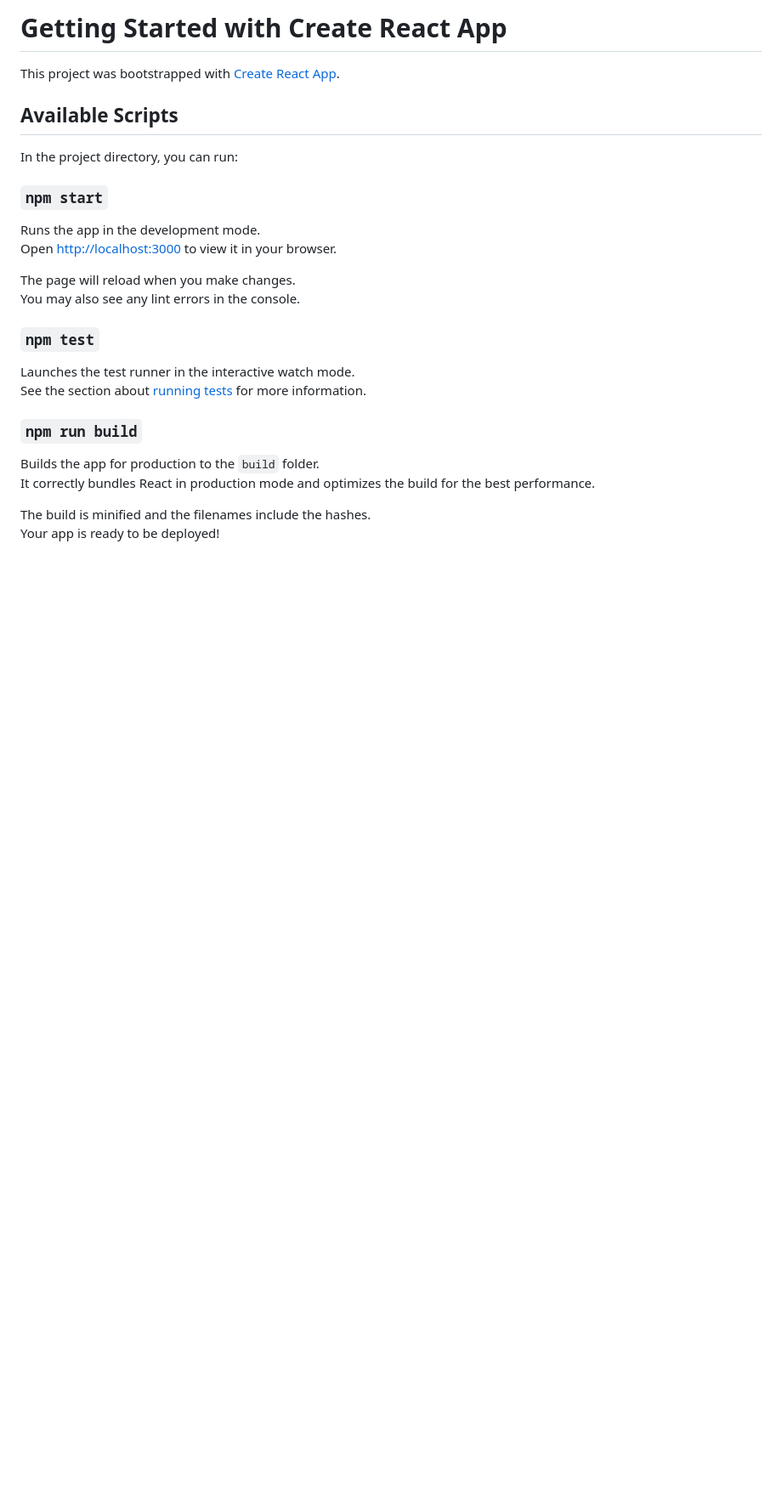
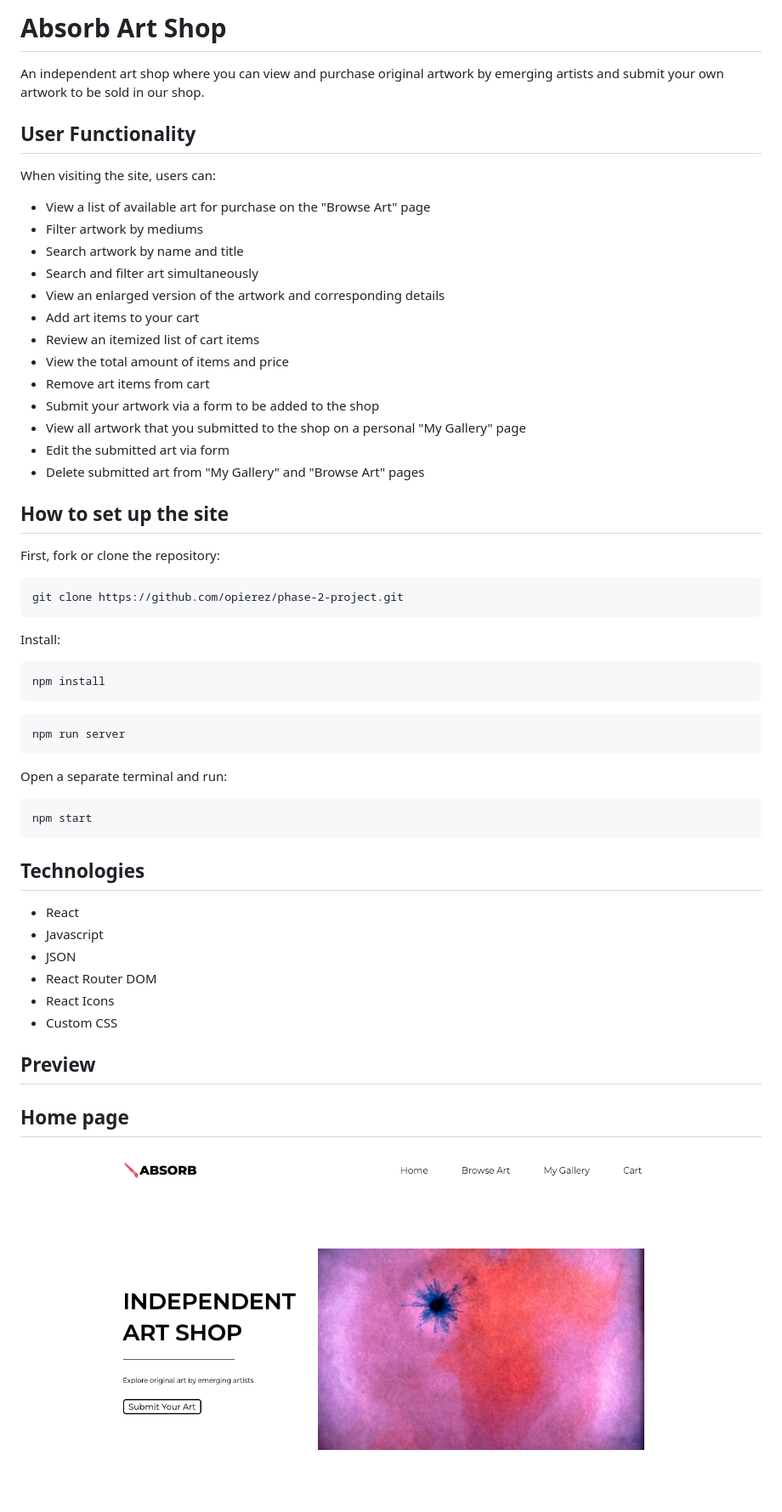
Before and after one commit to opierez/absorb-art-shop, a Markdown page: README.md, the part around one of its changes. Shown at 85% size. Rendered like a GitHub page; pictures changed too: readme-images/Home.png (added); blank space fills up the shorter version.

Commit message:
added info to the readme file and added additional art to json file

````diff
--- a/README.md
+++ b/README.md
@@ -1,29 +1,55 @@
-# Getting Started with Create React App
+# Absorb Art Shop
+An independent art shop where you can view and purchase original artwork by emerging artists and submit your own artwork to be sold in our shop.
 
-This project was bootstrapped with [Create React App](https://github.com/facebook/create-react-app).
+## User Functionality
 
-## Available Scripts
+When visiting the site, users can:
 
-In the project directory, you can run:
+- View a list of available art for purchase on the "Browse Art" page
+- Filter artwork by mediums
+- Search artwork by name and title
+- Search and filter art simultaneously
+- View an enlarged version of the artwork and corresponding details
+- Add art items to your cart
+- Review an itemized list of cart items
+- View the total amount of items and price
+- Remove art items from cart
+- Submit your artwork via a form to be added to the shop
+- View all artwork that you submitted to the shop on a personal "My Gallery" page
+- Edit the submitted art via form
+- Delete submitted art from "My Gallery" and "Browse Art" pages
 
-### `npm start`
+## How to set up the site
 
-Runs the app in the development mode.\
-Open [http://localhost:3000](http://localhost:3000) to view it in your browser.
+First, fork or clone the repository:
 
-The page will reload when you make changes.\
-You may also see any lint errors in the console.
+```
+git clone https://github.com/opierez/phase-2-project.git
+```
+Install:
 
-### `npm test`
+```
+npm install
+```
+```
+npm run server
+```
+Open a separate terminal and run:
+```
+npm start
+```
 
-Launches the test runner in the interactive watch mode.\
-See the section about [running tests](https://facebook.github.io/create-react-app/docs/running-tests) for more information.
+## Technologies
 
-### `npm run build`
+- React
+- Javascript
+- JSON
+- React Router DOM
+- React Icons
+- Custom CSS
 
-Builds the app for production to the `build` folder.\
-It correctly bundles React in production mode and optimizes the build for the best performance.
+## Preview
 
-The build is minified and the filenames include the hashes.\
-Your app is ready to be deployed!
+## Home page
+![Absorb-Home](./readme-images/Home.png)
 
````
Also changed, not shown: other parts of README.md (+26 -32 lines), public/images/Up_There.jpeg (added), readme-images/Browse_Art.png (added), readme-images/Cart.png (added), readme-images/Form.png (added), readme-images/My_Gallery.png (added), 3 other files.
